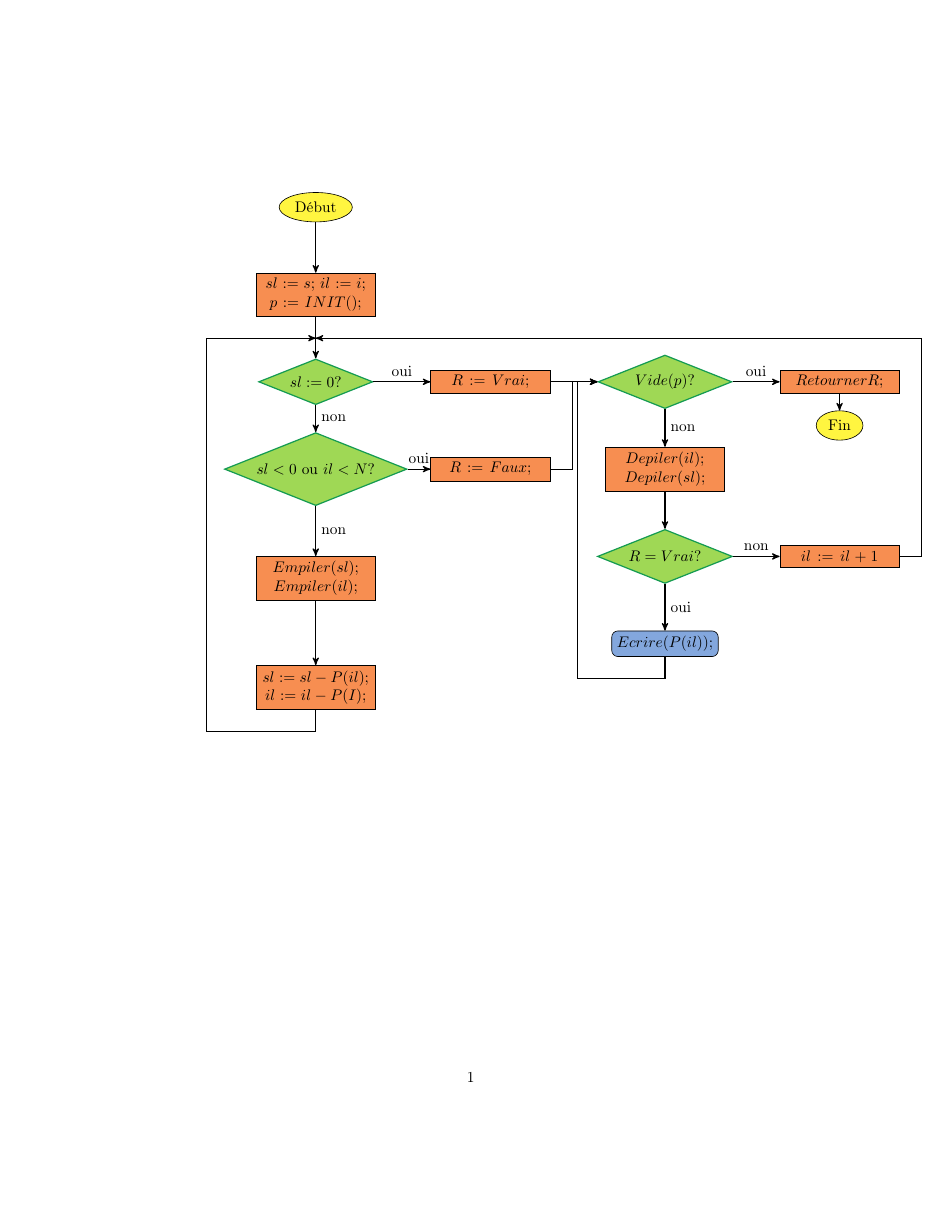
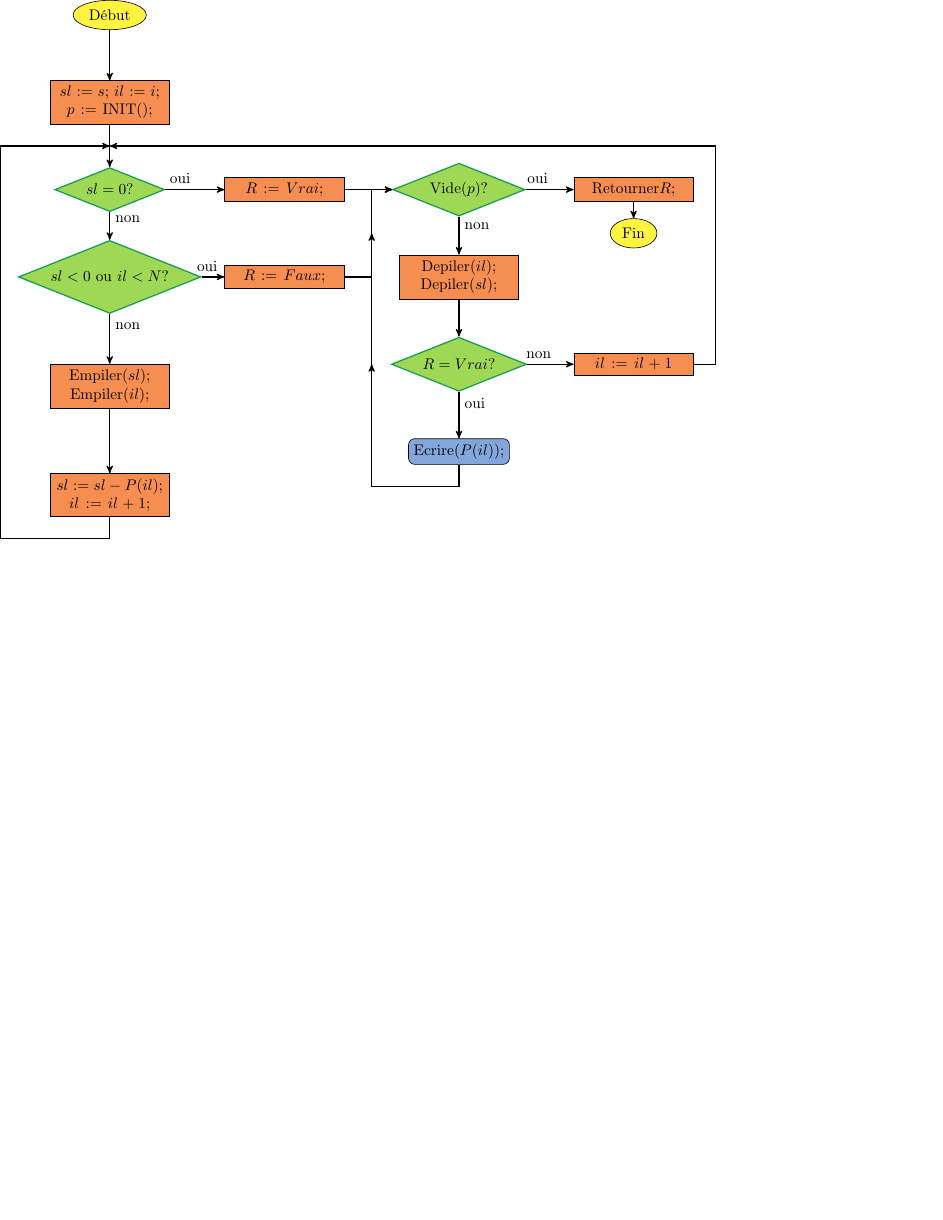
Before and after one commit to theCmaker/ZZ1-SDD-TP, a LaTeX figure (tp2/rapport/derec.tex): the whole page, the shorter picture padded with empty space. Compiled offline with pdfLaTeX.

Commit message:
corrected derec

```diff
--- a/tp2/rapport/derec.tex
+++ b/tp2/rapport/derec.tex
@@ -1,4 +1,4 @@
-\documentclass{report}
+\documentclass{standalone}
 \usepackage[usenames,dvipsnames]{xcolor}
 \usepackage[utf8]{inputenc}
 \usepackage[T1]{fontenc}
@@ -8,8 +8,6 @@
 \usetikzlibrary{shapes,arrows}
 
 \begin{document}
-  \begin{figure}[h!]
-  \centering
   \begin{tikzpicture}
     % style des noeuds
     \tikzstyle{debutfin}=[ellipse,draw,fill=Yellow!75]
@@ -19,47 +17,41 @@
     \tikzstyle{es}=[rectangle,draw,rounded corners=4pt,fill=RoyalBlue!50]
     % style des flèches
     \tikzstyle{suite}=[thick,->,>=stealth']
-    \tikzstyle{arr}=[->,>=stealth']
     % placement des noeuds
     \node[debutfin] (debut) at (-2,6) {Début};
-    \node[instruct] (init) at (-2,4) {$sl := s;$ $il := i;$ $p := INIT();$};
-    \node[test] (test1) at (-2,2) {$sl := 0 ?$};
+    \node[instruct] (init) at (-2,4) {$sl := s;$ $il := i;$ $p := \mathrm{INIT}();$};
+    \node[test] (test1) at (-2,2) {$sl = 0 ?$};
     \node[test] (test2) at (-2,0) {$sl < 0 \text{ ou } il < N ?$};
-    \node[instruct] (push) at (-2,-2.5) {$Empiler(sl);$ $Empiler(il);$};
-    \node[instruct] (inc_double) at (-2,-5) {$sl := sl - P(il);$ $il := il - P(I);$};
+    \node[instruct] (push) at (-2,-2.5) {$\mathrm{Empiler}(sl);$ $\mathrm{Empiler}(il);$};
+    \node[instruct] (inc_double) at (-2,-5) {$sl := sl - P(il);$ $il := il + 1;$};
     \node[instruct] (r_true) at (2,2) {$R := Vrai;$};
     \node[instruct] (r_false) at (2,0) {$R := Faux;$};
-    \node[test] (test3) at (6,2) {$Vide(p)?$};
-    \node[instruct] (pop) at (6,0) {$Depiler(il);$ $Depiler(sl);$};
+    \node[test] (test3) at (6,2) {$\mathrm{Vide}(p)?$};
+    \node[instruct] (pop) at (6,0) {$\mathrm{Depiler}(il);$ $\mathrm{Depiler}(sl);$};
     \node[test] (test4) at (6,-2) {$R = Vrai ?$};
-    \node[es] (print) at (6,-4) {$Ecrire(P(il));$};
+    \node[es] (print) at (6,-4) {$\mathrm{Ecrire}(P(il));$};
     \node[instruct] (ilpp) at (10,-2) {$il := il + 1$};
-    \node[instruct] (ret) at (10,2) {$Retourner R;$};
+    \node[instruct] (ret) at (10,2) {$\mathrm{Retourner} R;$};
     \node[debutfin] (fin) at (10,1) {Fin};
     % Placement des flèches
     \draw[suite] (debut) -- (init);
     \draw[suite] (init) -- (test1.north);
-    \draw[suite] (test1.south) -- (test2.north) node[midway,right]{non};
-    \draw[suite] (test2.south) -- (push.north) node[midway,right]{non};
+    \draw[suite] (test1.south) -- (test2.north) node[near start,right]{non};
+    \draw[suite] (test2.south) -- (push.north) node[near start,right]{non};
     \draw[suite] (push.south) -- (inc_double.north);
-    \draw[suite] (test1.east) -- (r_true) node[midway,above]{oui};
-    \draw[suite] (test2.east) -- (r_false) node[midway,above]{oui};
+    \draw[suite] (test1.east) -- (r_true) node[near start,above]{oui};
+    \draw[suite] (test2.east) -- (r_false) node[near start,above]{oui};
     \draw[suite] (r_true) -- (test3.west);
-    \draw[suite] (r_false.east) -| +(0.5,0) |- (test3.west);
-    \draw[suite] (test3.east) -- (ret) node[midway,above]{oui};
+    \draw[suite] (r_false.east) -| (4,0) |- (test3.west);
+    \draw[suite] (test3.east) -- (ret) node[near start,above]{oui};
     \draw[suite] (ret.south) -- (fin.north);
-    \draw[suite] (test3.south) -- (pop.north) node[midway,right]{non};
+    \draw[suite] (test3.south) -- (pop.north) node[near start,right]{non};
     \draw[suite] (pop.south) -- (test4.north);
-    \draw[suite] (test4.east) -- (ilpp) node[midway,above]{non};
-    \draw[suite] (test4.south) -- (print.north) node[midway,right]{oui};
-    \draw[suite,arr] (print.south) |- +(0,-0.5) -| +(-2,0) |- (test3.west);
-    \draw[suite,arr] (inc_double.south) |- +(0,-0.5) -| +(-2.5,0) |- (-2,3);
-    \draw[suite,arr] (ilpp.east) -| +(0.5,0) |- +(0,5) |- (-2,3);
-
-    %~ \draw[suite] (plus) -- (moins);
-    %~ \draw[suite] (moins)|-(3,-4.5) |- (1,1.5)--(test.north);
-    %~ \draw[suite] (test)-|(afficher)node[near start,fill=white]{non};
-    %~ \draw[suite] (afficher) -- (fin);
+    \draw[suite] (test4.east) -- (ilpp) node[near start,above]{non};
+    \draw[suite] (test4.south) -- (print.north) node[near start,right]{oui};
+    \draw[suite] (print.south) |- +(0,-0.5) -| (4,1);
+    \draw[suite] (inc_double.south) |- +(0,-0.5) -| +(-2.5,0) |- (-2,3);
+    \draw[suite] (ilpp.east) -| +(0.5,0) |- +(0,5) |- (-2,3);
+    \draw[suite] (4,-3)--(4,-2);
   \end{tikzpicture}
-  \end{figure}
 \end{document}
```
